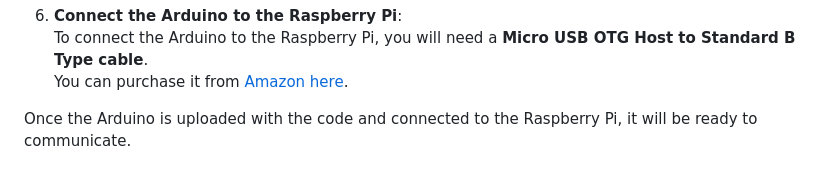
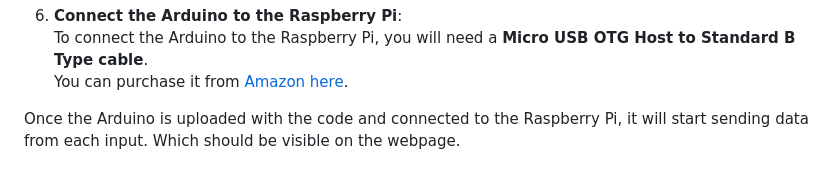
Before and after one commit to NateOlsonn/LivePiLog, a Markdown page: README.md, the part around the change printed below. Rendered like a GitHub page.

```diff
--- a/README.md
+++ b/README.md
@@ -74,4 +76,5 @@ Follow these steps to configure your Arduino to connect with the Raspberry Pi:
    To connect the Arduino to the Raspberry Pi, you will need a **Micro USB OTG Host to Standard B Type cable**.
    You can purchase it from [Amazon here](https://www.amazon.com/dp/B06XXL8T45?ref=ppx_yo2ov_dt_b_fed_asin_title&th=1).
 
-Once the Arduino is uploaded with the code and connected to the Raspberry Pi, it will be ready to communicate.
+Once the Arduino is uploaded with the code and connected to the Raspberry Pi, it will start sending data from each input.
+Which should be visible on the webpage.
```
Also changed, not shown: other parts of README.md (+2 -0 lines).
